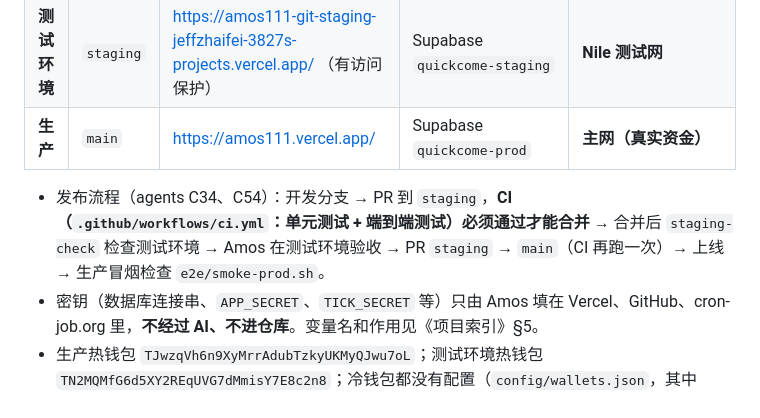
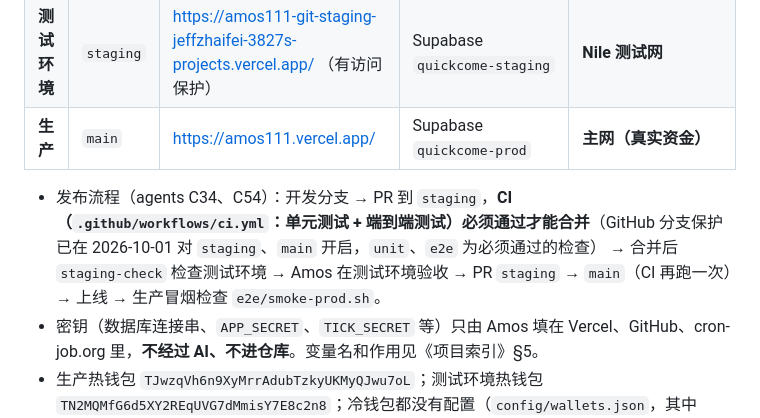
Before and after one commit to dollar3651314/amos111, a Markdown page: 项目地图.md, the part around the change. Drawn GitHub-style.

Commit message:
项目地图：写明分支保护已开启
Co-Authored-By: Claude Opus 5.5 <noreply@anthropic.com>
Claude-Session: https://claude.ai/code/session_01DqZbzoT18DBn5qNNenTfcq

```diff
--- a/项目地图.md
+++ b/项目地图.md
@@ -75,7 +75,7 @@ config/wallets.json     各环境的热钱包、冷钱包地址（公开信息
 | **测试环境** | `staging` | https://amos111-git-staging-jeffzhaifei-3827s-projects.vercel.app/ （有访问保护） | Supabase `quickcome-staging` | **Nile 测试网** |
 | **生产** | `main` | https://amos111.vercel.app/ | Supabase `quickcome-prod` | **主网（真实资金）** |
 
-- 发布流程（agents C34、C54）：开发分支 → PR 到 `staging`，**CI（`.github/workflows/ci.yml`：单元测试 + 端到端测试）必须通过才能合并** → 合并后 `staging-check` 检查测试环境 → Amos 在测试环境验收 → PR `staging` → `main`（CI 再跑一次）→ 上线 → 生产冒烟检查 `e2e/smoke-prod.sh`。
+- 发布流程（agents C34、C54）：开发分支 → PR 到 `staging`，**CI（`.github/workflows/ci.yml`：单元测试 + 端到端测试）必须通过才能合并**（GitHub 分支保护已在 2026-10-01 对 `staging`、`main` 开启，`unit`、`e2e` 为必须通过的检查） → 合并后 `staging-check` 检查测试环境 → Amos 在测试环境验收 → PR `staging` → `main`（CI 再跑一次）→ 上线 → 生产冒烟检查 `e2e/smoke-prod.sh`。
 - 密钥（数据库连接串、`APP_SECRET`、`TICK_SECRET` 等）只由 Amos 填在 Vercel、GitHub、cron-job.org 里，**不经过 AI、不进仓库**。变量名和作用见《项目索引》§5。
 - 生产热钱包 `TJwzqVh6n9XyMrrAdubTzkyUKMyQJwu7oL`；测试环境热钱包 `TN2MQMfG6d5XY2REqUVG7dMmisY7E8c2n8`；冷钱包都没有配置（`config/wallets.json`，其中 `usdt` 是签名页面认可的 USDT 合约；`local` 一组只给自动化测试用，`local.cold` 是占位地址）。
 - **`TRON_NETWORK` 不设时默认是主网**：新建环境时必须明确设置（测试环境设 `nile`）。健康检查会返回当前网络，`staging-check` 会检查测试环境连的是 Nile。
```
